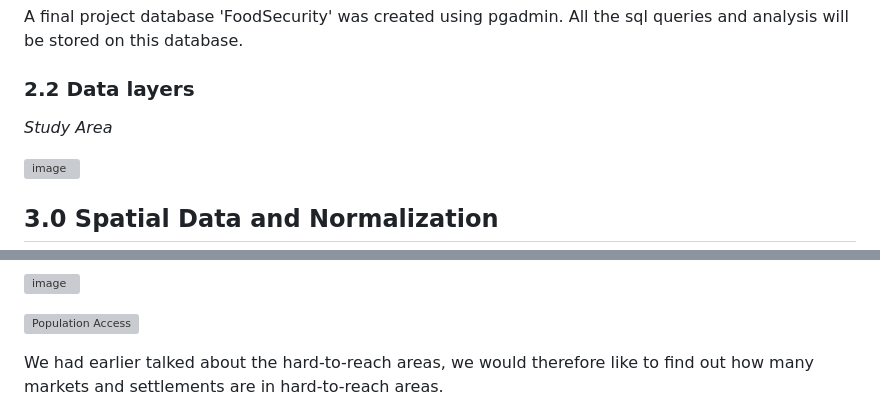
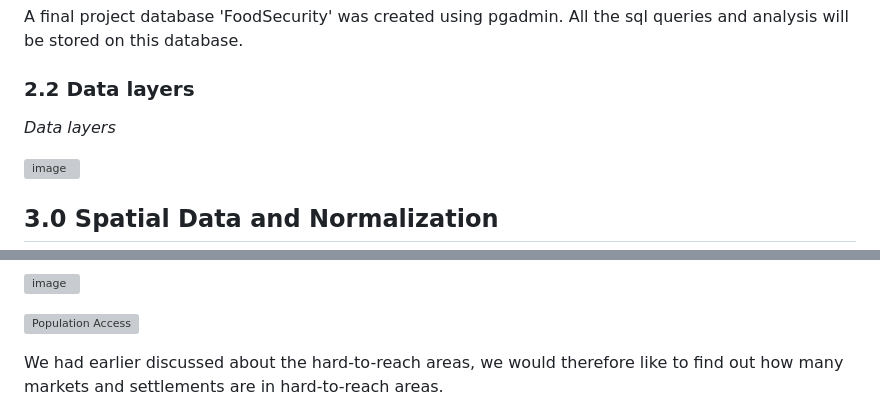
Before and after one commit to walubeisack/FinalProject, a Markdown page: README.md, 2 parts joined by grey strips. GitHub-like rendering; grey boxes are pictures that could not be loaded.

```diff
--- a/README.md
+++ b/README.md
@@ -85,7 +85,7 @@ A final project database 'FoodSecurity' was created using pgadmin. All the sql q
 
 
 ### 2.2 Data layers
- *Study Area*
+*Data layers*
 
 ![image](https://github.com/walubeisack/FinalProject/assets/165956747/32ab70fd-3ed3-4b77-9ffb-7fd6ae7e33ba)
 
@@ -290,6 +290,6 @@ ORDER BY buffer_area_percentage ASC;
 
 
 
-We had earlier talked about the hard-to-reach areas, we would therefore like to find out how many markets and settlements are in hard-to-reach areas.
+We had earlier discussed about the hard-to-reach areas, we would therefore like to find out how many markets and settlements are in hard-to-reach areas.
 
 
```
Also changed, not shown: other parts of README.md (+2 -1 lines).
